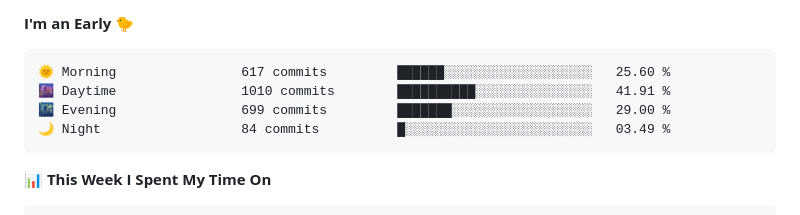
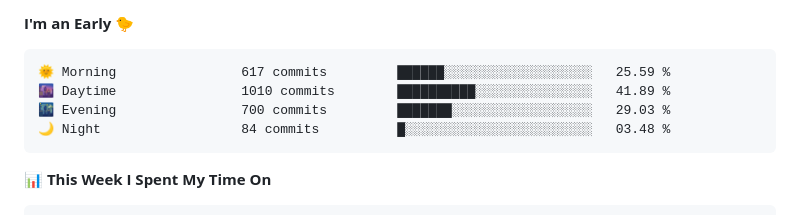
Before and after one commit to danbai225/danbai225, a Markdown page: README.md, the part around one of its changes. Drawn GitHub-style.

Commit message:
Updated with Dev Metrics

````diff
--- a/README.md
+++ b/README.md
@@ -37,10 +37,10 @@
 **I'm an Early 🐤**
 
 ```text
-🌞 Morning                617 commits         ██████░░░░░░░░░░░░░░░░░░░   25.60 %
-🌆 Daytime                1010 commits        ██████████░░░░░░░░░░░░░░░   41.91 %
-🌃 Evening                699 commits         ███████░░░░░░░░░░░░░░░░░░   29.00 %
-🌙 Night                  84 commits          █░░░░░░░░░░░░░░░░░░░░░░░░   03.49 %
+🌞 Morning                617 commits         ██████░░░░░░░░░░░░░░░░░░░   25.59 %
+🌆 Daytime                1010 commits        ██████████░░░░░░░░░░░░░░░   41.89 %
+🌃 Evening                700 commits         ███████░░░░░░░░░░░░░░░░░░   29.03 %
+🌙 Night                  84 commits          █░░░░░░░░░░░░░░░░░░░░░░░░   03.48 %
 ```
 
 
````
Also changed, not shown: other parts of README.md (+2 -2 lines).
